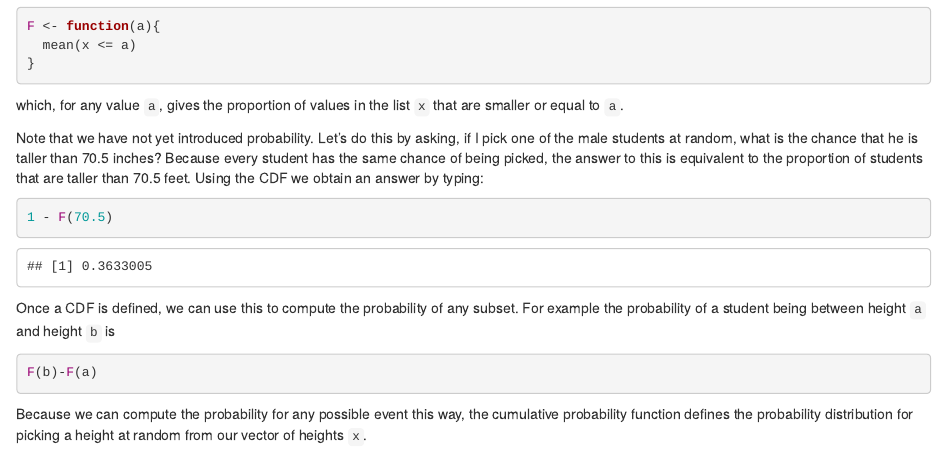
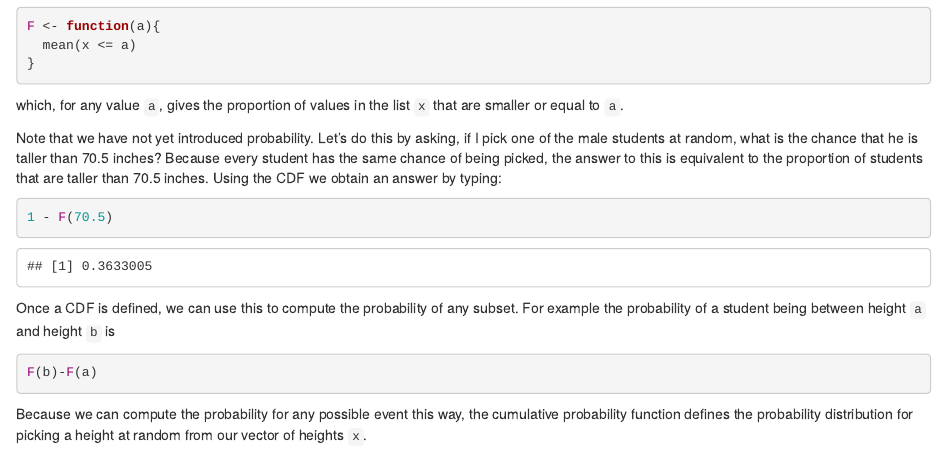
Before and after one commit to datasciencelabs/2019, an R Markdown document (probability/continuous-probability.Rmd): the page in a window 1100 px wide, from 380 px down. The pictures show the output file probability/continuous-probability.html that the author committed with the source, opened offline.

Commit message:
fixed typo

````diff
--- a/probability/continuous-probability.Rmd
+++ b/probability/continuous-probability.Rmd
@@ -23,7 +23,7 @@ F <- function(a){
 
 which, for any value `a`, gives the proportion of values in the list `x` that are smaller or equal to `a`.
 
-Note that we have not yet introduced probability. Let's do this by asking, if I pick one of the male students at random, what is the chance that he is taller than 70.5 inches? Because every student has the same chance of being picked, the answer to this is equivalent to the proportion of students that are taller than 70.5 feet. Using the CDF we obtain an answer by typing:
+Note that we have not yet introduced probability. Let's do this by asking, if I pick one of the male students at random, what is the chance that he is taller than 70.5 inches? Because every student has the same chance of being picked, the answer to this is equivalent to the proportion of students that are taller than 70.5 inches. Using the CDF we obtain an answer by typing:
 
 ```{r}
 1 - F(70.5)
````
Also changed, not shown: probability/continuous-probability.html.
